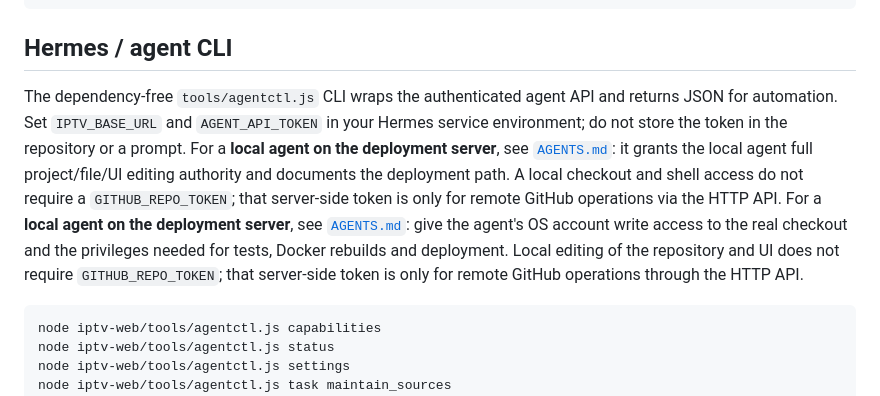
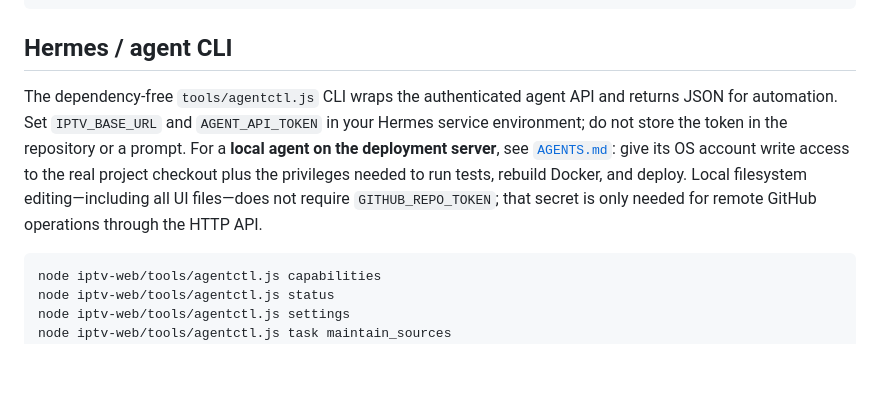
Before and after one commit to bluecarbonsales-coder/iptv, a Markdown page: iptv-web/README.md, the part around the change. GitHub-like rendering; blank space fills up the shorter version.

Commit message:
Clean up duplicate local-agent and API documentation

````diff
--- a/iptv-web/README.md
+++ b/iptv-web/README.md
@@ -173,7 +173,7 @@ deploy/              scripts used to stand the site up on the server
 
 ## Hermes / agent CLI
 
-The dependency-free `tools/agentctl.js` CLI wraps the authenticated agent API and returns JSON for automation. Set `IPTV_BASE_URL` and `AGENT_API_TOKEN` in your Hermes service environment; do not store the token in the repository or a prompt. For a **local agent on the deployment server**, see [`AGENTS.md`](AGENTS.md): it grants the local agent full project/file/UI editing authority and documents the deployment path. A local checkout and shell access do not require a `GITHUB_REPO_TOKEN`; that server-side token is only for remote GitHub operations via the HTTP API. For a **local agent on the deployment server**, see [`AGENTS.md`](AGENTS.md): give the agent's OS account write access to the real checkout and the privileges needed for tests, Docker rebuilds and deployment. Local editing of the repository and UI does not require `GITHUB_REPO_TOKEN`; that server-side token is only for remote GitHub operations through the HTTP API.
+The dependency-free `tools/agentctl.js` CLI wraps the authenticated agent API and returns JSON for automation. Set `IPTV_BASE_URL` and `AGENT_API_TOKEN` in your Hermes service environment; do not store the token in the repository or a prompt. For a **local agent on the deployment server**, see [`AGENTS.md`](AGENTS.md): give its OS account write access to the real project checkout plus the privileges needed to run tests, rebuild Docker, and deploy. Local filesystem editing—including all UI files—does not require `GITHUB_REPO_TOKEN`; that secret is only needed for remote GitHub operations through the HTTP API.
 
 ```bash
 node iptv-web/tools/agentctl.js capabilities
````
